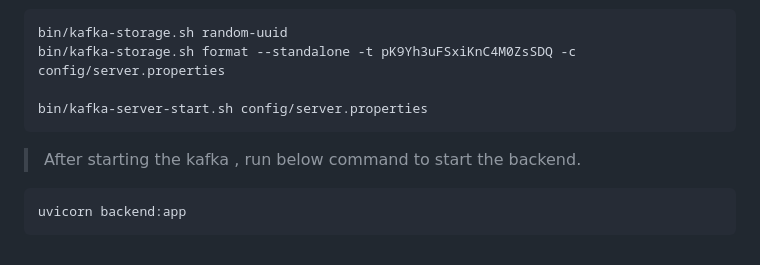
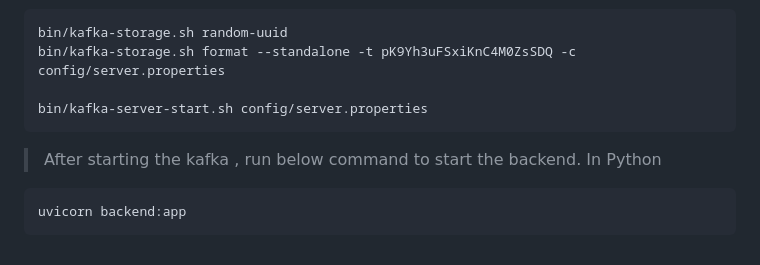
Before and after one commit to piyush361/Predictive-Perfomance-Analysis, a Markdown page: README.md, the part around the change. Drawn GitHub-style.

Commit message:
Update backend startup instructions in README
Clarified instructions for starting the backend after Kafka.

````diff
--- a/README.md
+++ b/README.md
@@ -85,7 +85,7 @@ bin/kafka-storage.sh format --standalone -t pK9Yh3uFSxiKnC4M0ZsSDQ -c config/ser
 bin/kafka-server-start.sh config/server.properties
 ```
 
-> After starting the kafka , run below command to start the backend.
+> After starting the kafka , run below command to start the backend. In Python
 
 ```bash [python]
 uvicorn backend:app
````
